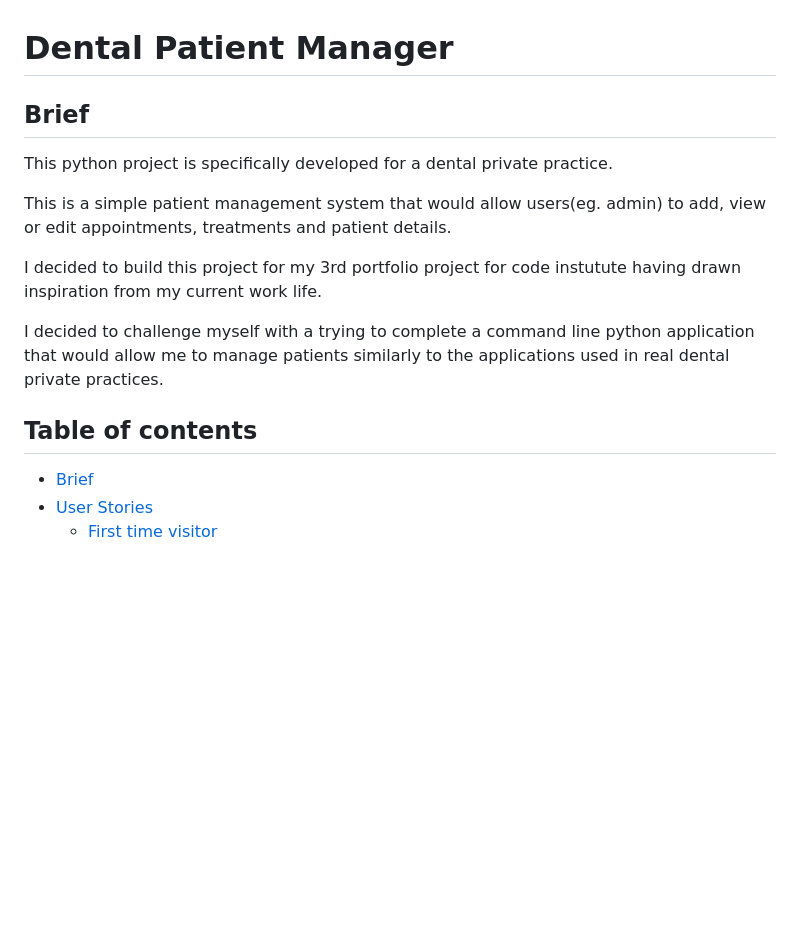
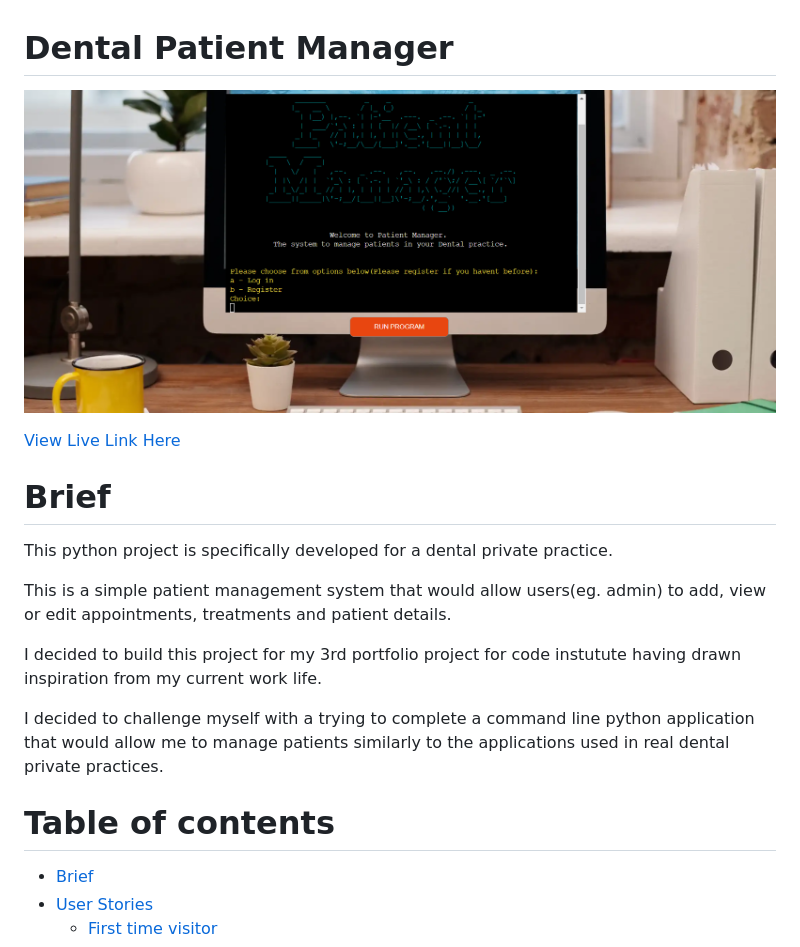
Before and after one commit to SooryaGeorge7/Patient-Manager, a Markdown page: README.md, the part around the change printed below. Drawn GitHub-style; pictures changed too: documentation/patient-manager-app.png (added); blank space fills up the shorter version.

Commit message:
set css width,height and link app image

```diff
--- a/README.md
+++ b/README.md
@@ -1,6 +1,10 @@
 # Dental Patient Manager
 
-## Brief
+![Program mock up](documentation/patient-manager-app.png)
+
+[View Live Link Here](https://patient-manager-system.herokuapp.com/)
+
+# Brief
 
 This python project is specifically developed for a dental  private practice.
 
@@ -10,7 +14,7 @@ I decided to build this project for my 3rd portfolio project for code instutute
 
 I decided to challenge myself with a trying to complete a command line python application that would allow me to manage patients similarly to the applications used in real dental private practices.
 
-## Table of contents
+# Table of contents
   - [Brief](#brief)
   - [User Stories](#user-stories)
     - [First time visitor](#first-time-visitor)
```
Also changed, not shown: other parts of README.md (+1 -1 lines), 1 other file.
